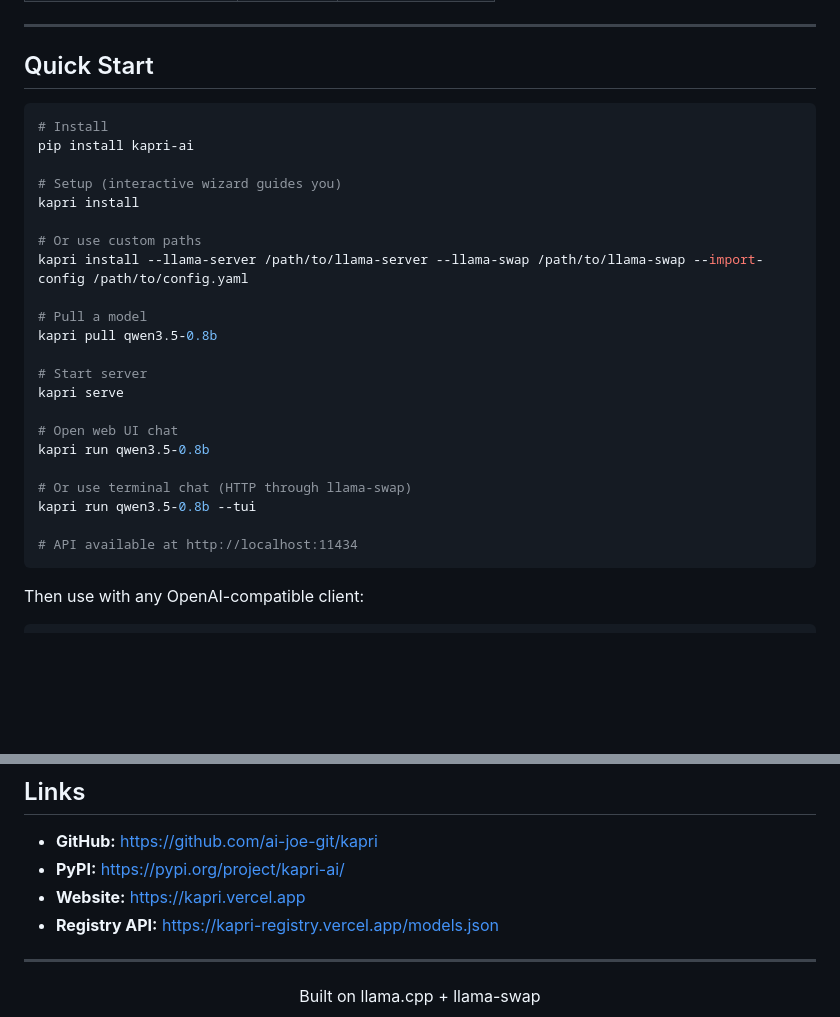
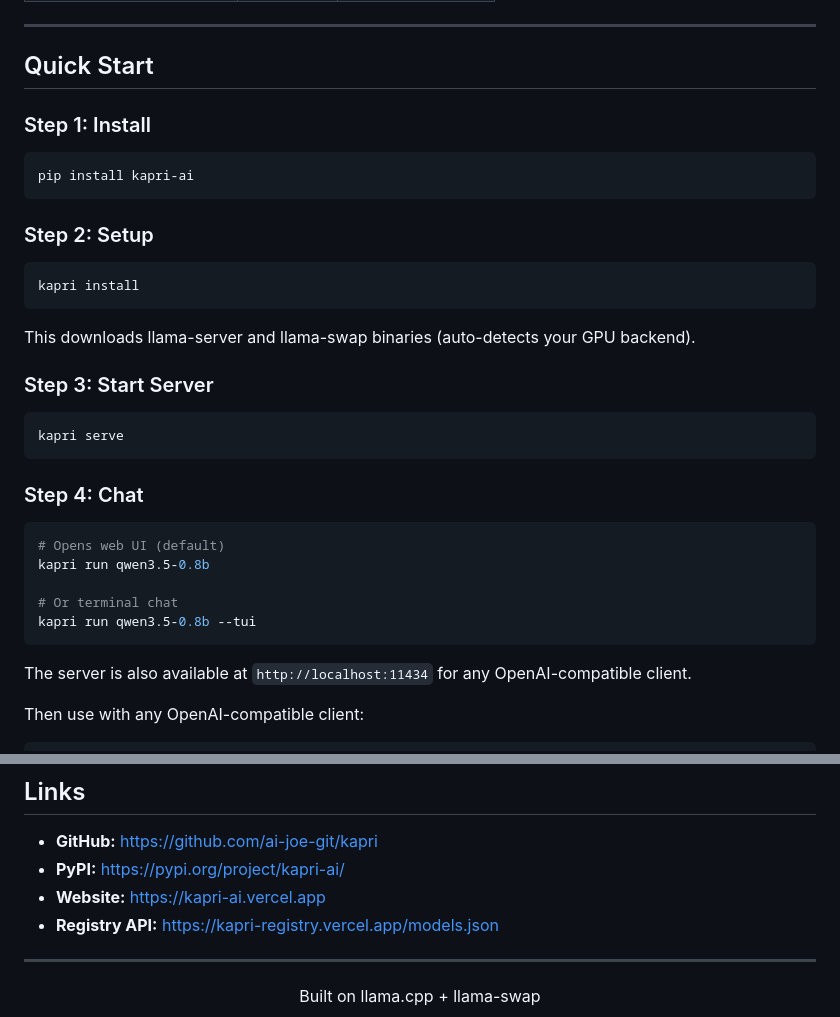
Before and after one commit to ai-joe-git/kapri, a Markdown page: README.md, 2 parts joined by grey strips. Drawn GitHub-style; blank space fills up the shorter version.

````diff
--- a/README.md
+++ b/README.md
@@ -40,30 +40,37 @@ Kapri is a complete drop-in replacement for [Ollama](https://ollama.com). Built
 
 ## Quick Start
 
+### Step 1: Install
+
 ```bash
-# Install
 pip install kapri-ai
+```
 
-# Setup (interactive wizard guides you)
+### Step 2: Setup
+
+```bash
 kapri install
+```
 
-# Or use custom paths
-kapri install --llama-server /path/to/llama-server --llama-swap /path/to/llama-swap --import-config /path/to/config.yaml
+This downloads llama-server and llama-swap binaries (auto-detects your GPU backend).
 
-# Pull a model
-kapri pull qwen3.5-0.8b
+### Step 3: Start Server
 
-# Start server
+```bash
 kapri serve
+```
 
-# Open web UI chat
+### Step 4: Chat
+
+```bash
+# Opens web UI (default)
 kapri run qwen3.5-0.8b
 
-# Or use terminal chat (HTTP through llama-swap)
+# Or terminal chat
 kapri run qwen3.5-0.8b --tui
+```
 
-# API available at http://localhost:11434
-```
+The server is also available at `http://localhost:11434` for any OpenAI-compatible client.
 
 Then use with any OpenAI-compatible client:
 
@@ -252,7 +259,7 @@ kapri pull unsloth/Qwen3.5-0.8B-GGUF
 
 - **GitHub:** https://github.com/ai-joe-git/kapri
 - **PyPI:** https://pypi.org/project/kapri-ai/
-- **Website:** https://kapri.vercel.app
+- **Website:** https://kapri-ai.vercel.app
 - **Registry API:** https://kapri-registry.vercel.app/models.json
 
 ---
````
